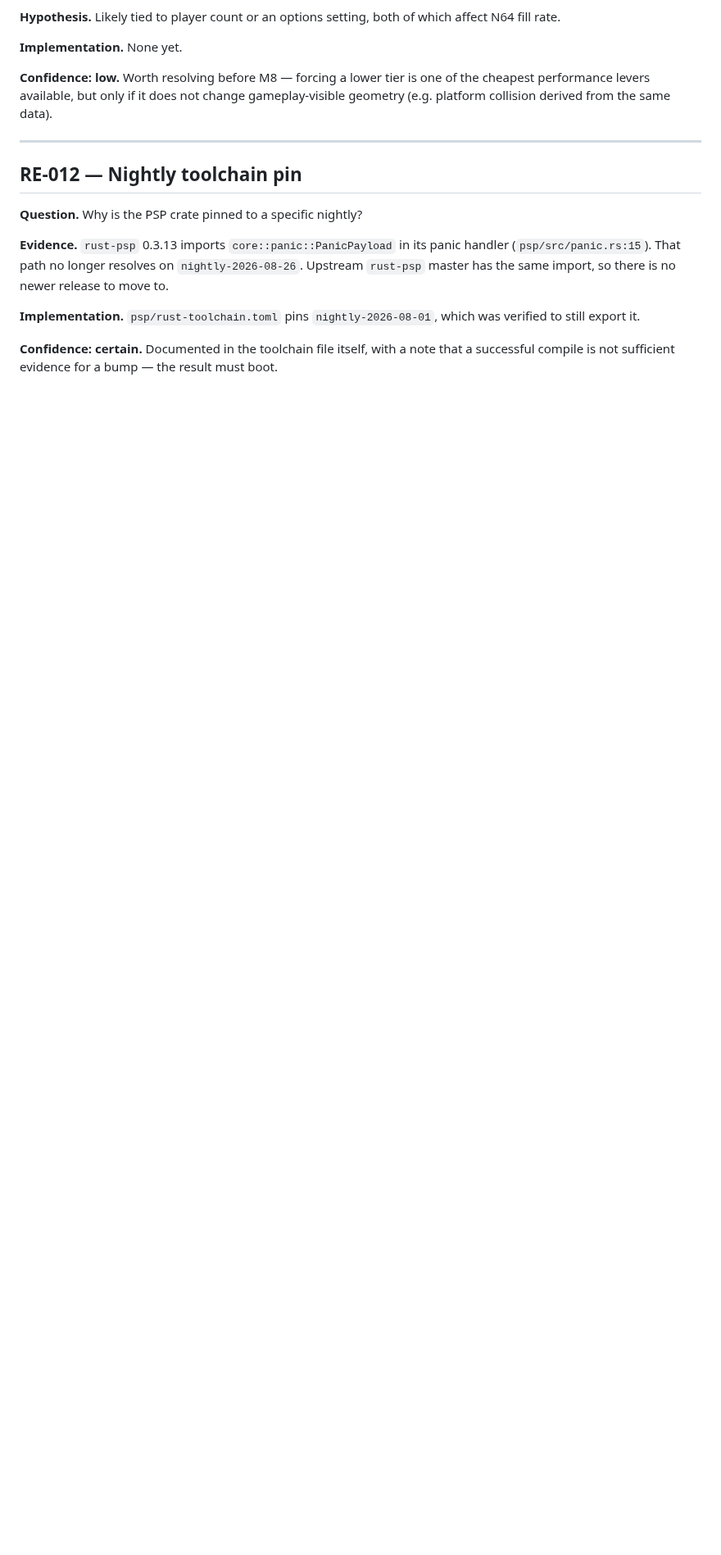
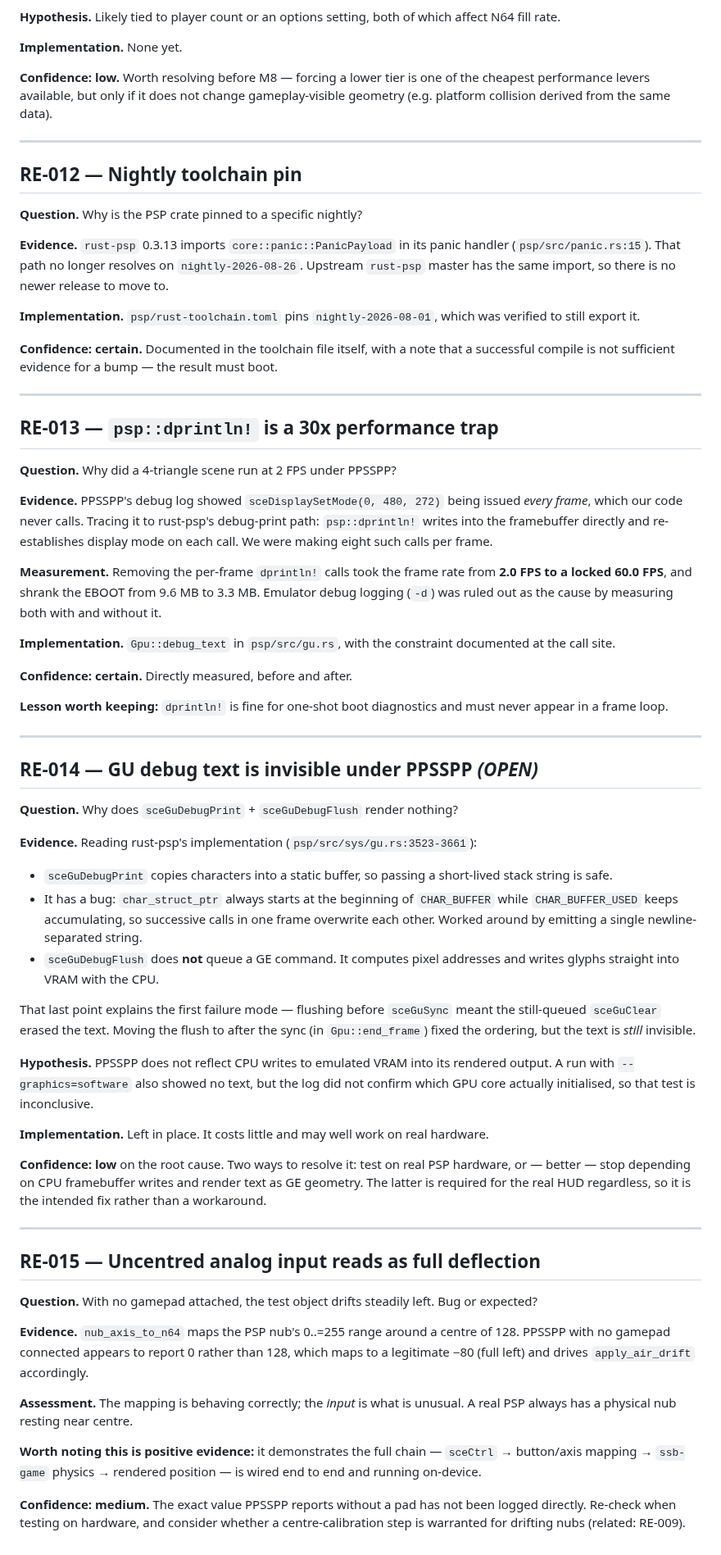
Before and after one commit to ItsNoHax/SSB64PSP, a Markdown page: docs/reverse-engineering.md, the part around the change. Shown at 82% size. GitHub-like rendering; blank space fills up the shorter version.

```diff
--- a/docs/reverse-engineering.md
+++ b/docs/reverse-engineering.md
@@ -289,3 +289,87 @@ was verified to still export it.
 **Confidence: certain.** Documented in the toolchain file itself, with a note
 that a successful compile is not sufficient evidence for a bump — the result
 must boot.
+
+---
+
+## RE-013 — `psp::dprintln!` is a 30x performance trap
+
+**Question.** Why did a 4-triangle scene run at 2 FPS under PPSSPP?
+
+**Evidence.** PPSSPP's debug log showed `sceDisplaySetMode(0, 480, 272)` being
+issued *every frame*, which our code never calls. Tracing it to rust-psp's
+debug-print path: `psp::dprintln!` writes into the framebuffer directly and
+re-establishes display mode on each call. We were making eight such calls per
+frame.
+
+**Measurement.** Removing the per-frame `dprintln!` calls took the frame rate
+from **2.0 FPS to a locked 60.0 FPS**, and shrank the EBOOT from 9.6 MB to
+3.3 MB. Emulator debug logging (`-d`) was ruled out as the cause by measuring
+both with and without it.
+
+**Implementation.** `Gpu::debug_text` in `psp/src/gu.rs`, with the constraint
+documented at the call site.
+
+**Confidence: certain.** Directly measured, before and after.
+
+**Lesson worth keeping:** `dprintln!` is fine for one-shot boot diagnostics and
+must never appear in a frame loop.
+
+---
+
+## RE-014 — GU debug text is invisible under PPSSPP *(OPEN)*
+
+**Question.** Why does `sceGuDebugPrint` + `sceGuDebugFlush` render nothing?
+
+**Evidence.** Reading rust-psp's implementation
+(`psp/src/sys/gu.rs:3523-3661`):
+
+* `sceGuDebugPrint` copies characters into a static buffer, so passing a
+  short-lived stack string is safe.
+* It has a bug: `char_struct_ptr` always starts at the beginning of
+  `CHAR_BUFFER` while `CHAR_BUFFER_USED` keeps accumulating, so successive
+  calls in one frame overwrite each other. Worked around by emitting a single
+  newline-separated string.
+* `sceGuDebugFlush` does **not** queue a GE command. It computes pixel
+  addresses and writes glyphs straight into VRAM with the CPU.
+
+That last point explains the first failure mode — flushing before
+`sceGuSync` meant the still-queued `sceGuClear` erased the text. Moving the
+flush to after the sync (in `Gpu::end_frame`) fixed the ordering, but the text
+is *still* invisible.
+
+**Hypothesis.** PPSSPP does not reflect CPU writes to emulated VRAM into its
+rendered output. A run with `--graphics=software` also showed no text, but the
+log did not confirm which GPU core actually initialised, so that test is
+inconclusive.
+
+**Implementation.** Left in place. It costs little and may well work on real
+hardware.
+
+**Confidence: low** on the root cause. Two ways to resolve it: test on real
+PSP hardware, or — better — stop depending on CPU framebuffer writes and render
+text as GE geometry. The latter is required for the real HUD regardless, so it
+is the intended fix rather than a workaround.
+
+---
+
+## RE-015 — Uncentred analog input reads as full deflection
+
+**Question.** With no gamepad attached, the test object drifts steadily left.
+Bug or expected?
+
+**Evidence.** `nub_axis_to_n64` maps the PSP nub's 0..=255 range around a
+centre of 128. PPSSPP with no gamepad connected appears to report 0 rather than
+128, which maps to a legitimate −80 (full left) and drives
+`apply_air_drift` accordingly.
+
+**Assessment.** The mapping is behaving correctly; the *input* is what is
+unusual. A real PSP always has a physical nub resting near centre.
+
+**Worth noting this is positive evidence:** it demonstrates the full chain —
+`sceCtrl` → button/axis mapping → `ssb-game` physics → rendered position — is
+wired end to end and running on-device.
+
+**Confidence: medium.** The exact value PPSSPP reports without a pad has not
+been logged directly. Re-check when testing on hardware, and consider whether
+a centre-calibration step is warranted for drifting nubs (related: RE-009).
```
Also changed, not shown: README.md (+18 -7 lines), docs/porting-status.md (+25 -9 lines), docs/images/m1-ppsspp-60fps.png (added), 2 other files.
